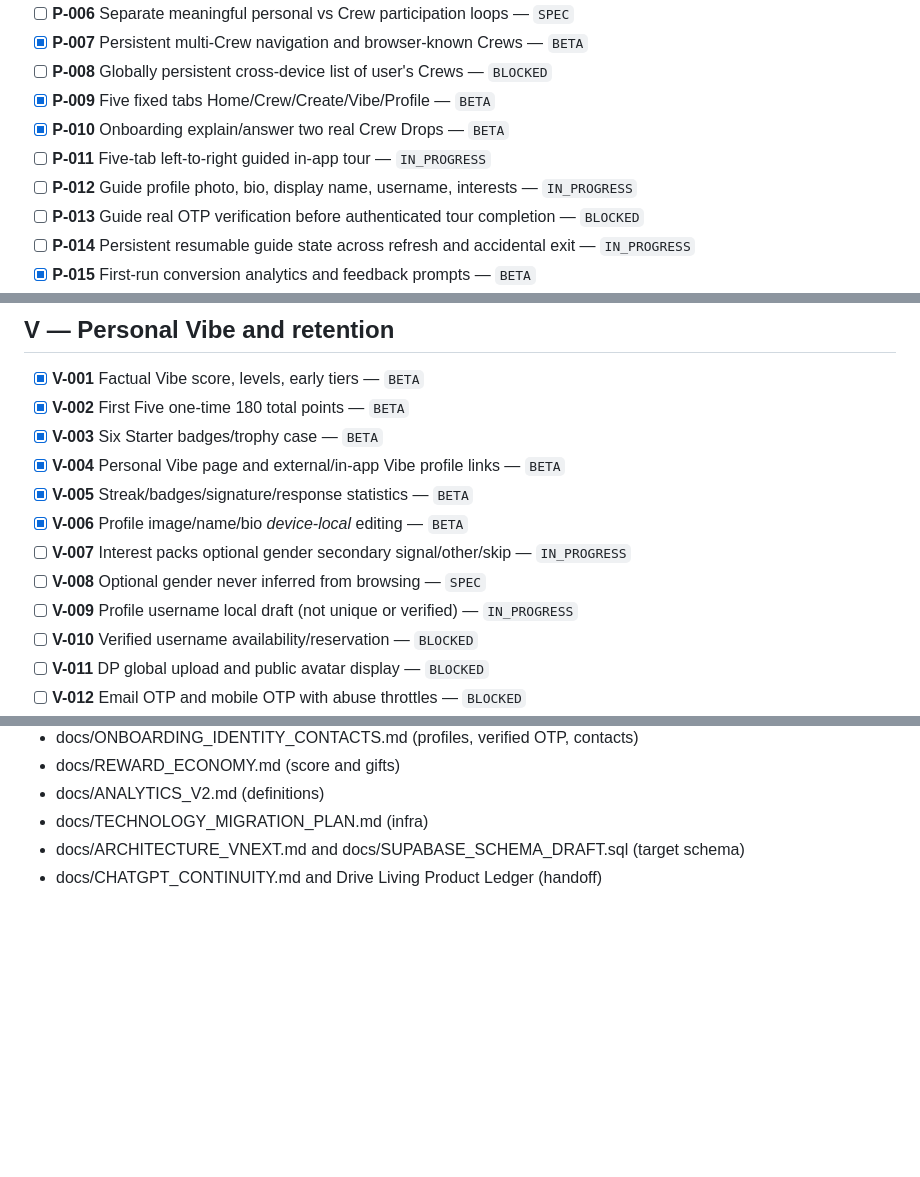
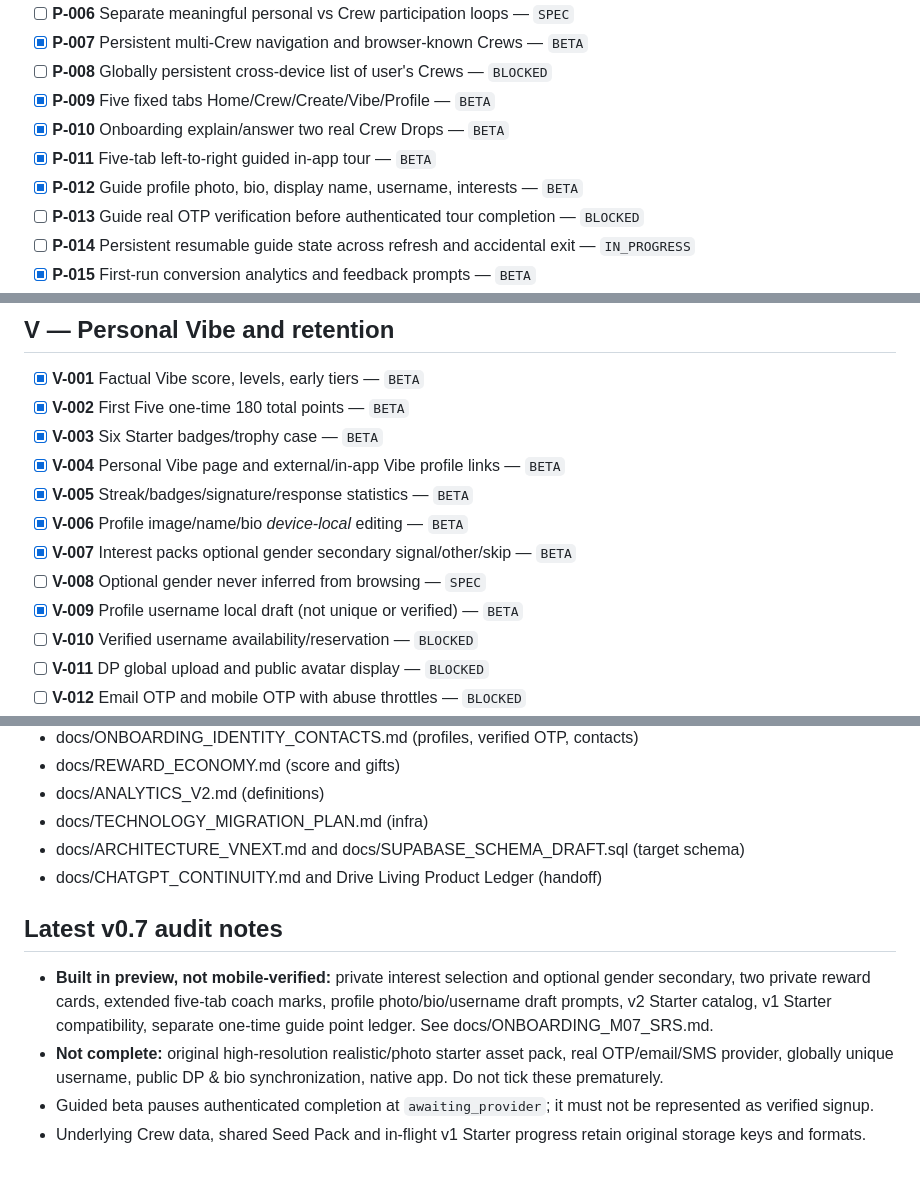
Before and after one commit to VijyantJain/project-adda-beta, a Markdown page: docs/FEATURE_SPEC_CHECKLIST.md, 3 parts joined by grey strips. GitHub-like rendering; blank space fills up the shorter version.

Commit message:
Mark implemented preview features and preserve actual Auth/photo asset blockers

```diff
--- a/docs/FEATURE_SPEC_CHECKLIST.md
+++ b/docs/FEATURE_SPEC_CHECKLIST.md
@@ -32,8 +32,8 @@ Status legend:
 - [ ] **P-008** Globally persistent cross-device list of user's Crews — `BLOCKED`
 - [x] **P-009** Five fixed tabs Home/Crew/Create/Vibe/Profile — `BETA`
 - [x] **P-010** Onboarding explain/answer two real Crew Drops — `BETA`
-- [ ] **P-011** Five-tab left-to-right guided in-app tour — `IN_PROGRESS`
-- [ ] **P-012** Guide profile photo, bio, display name, username, interests — `IN_PROGRESS`
+- [x] **P-011** Five-tab left-to-right guided in-app tour — `BETA`
+- [x] **P-012** Guide profile photo, bio, display name, username, interests — `BETA`
 - [ ] **P-013** Guide real OTP verification before authenticated tour completion — `BLOCKED`
 - [ ] **P-014** Persistent resumable guide state across refresh and accidental exit — `IN_PROGRESS`
 - [x] **P-015** First-run conversion analytics and feedback prompts — `BETA`
@@ -93,9 +93,9 @@ Status legend:
 - [x] **V-004** Personal Vibe page and external/in-app Vibe profile links — `BETA`
 - [x] **V-005** Streak/badges/signature/response statistics — `BETA`
 - [x] **V-006** Profile image/name/bio *device-local* editing — `BETA`
-- [ ] **V-007** Interest packs optional gender secondary signal/other/skip — `IN_PROGRESS`
+- [x] **V-007** Interest packs optional gender secondary signal/other/skip — `BETA`
 - [ ] **V-008** Optional gender never inferred from browsing — `SPEC`
-- [ ] **V-009** Profile username local draft (not unique or verified) — `IN_PROGRESS`
+- [x] **V-009** Profile username local draft (not unique or verified) — `BETA`
 - [ ] **V-010** Verified username availability/reservation — `BLOCKED`
 - [ ] **V-011** DP global upload and public avatar display — `BLOCKED`
 - [ ] **V-012** Email OTP and mobile OTP with abuse throttles — `BLOCKED`
@@ -157,3 +157,9 @@ Status legend:
 - docs/TECHNOLOGY_MIGRATION_PLAN.md (infra)
 - docs/ARCHITECTURE_VNEXT.md and docs/SUPABASE_SCHEMA_DRAFT.sql (target schema)
 - docs/CHATGPT_CONTINUITY.md and Drive Living Product Ledger (handoff)
+
+## Latest v0.7 audit notes
+- **Built in preview, not mobile-verified:** private interest selection and optional gender secondary, two private reward cards, extended five-tab coach marks, profile photo/bio/username draft prompts, v2 Starter catalog, v1 Starter compatibility, separate one-time guide point ledger. See docs/ONBOARDING_M07_SRS.md.
+- **Not complete:** original high-resolution realistic/photo starter asset pack, real OTP/email/SMS provider, globally unique username, public DP & bio synchronization, native app. Do not tick these prematurely.
+- Guided beta pauses authenticated completion at `awaiting_provider`; it must not be represented as verified signup.
+- Underlying Crew data, shared Seed Pack and in-flight v1 Starter progress retain original storage keys and formats.
```
Also changed, not shown: other parts of docs/FEATURE_SPEC_CHECKLIST.md (+3 -3 lines).
